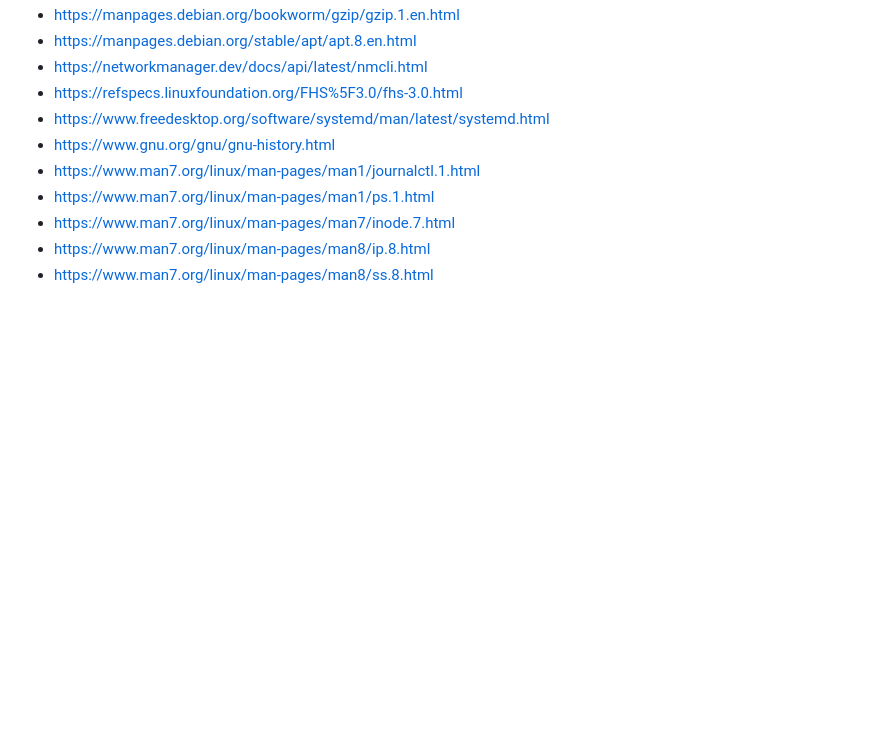
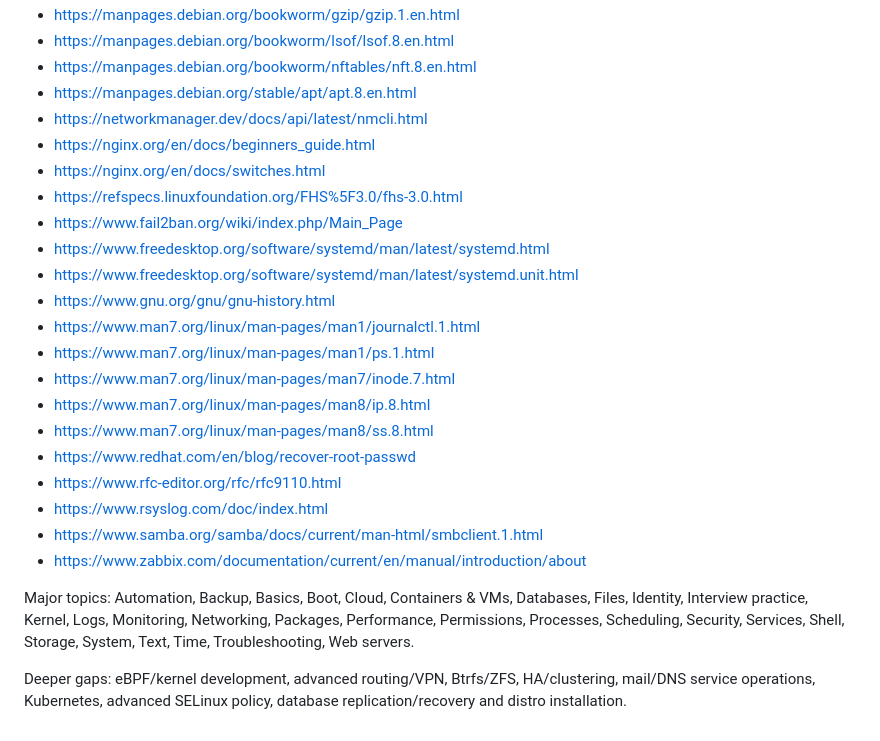
Before and after one commit to AKASH991833/linuxready, a Markdown page: 6-SOURCES.md, the part around one of its changes. Drawn GitHub-style; blank space fills up the shorter version.

```diff
--- a/6-SOURCES.md
+++ b/6-SOURCES.md
@@ -67,11 +135,26 @@ Every learning entry carries its own reference link in `data.js`. This is the de
 - https://manpages.debian.org/bookworm/gzip/gzip.1.en.html
+- https://manpages.debian.org/bookworm/lsof/lsof.8.en.html
+- https://manpages.debian.org/bookworm/nftables/nft.8.en.html
 - https://manpages.debian.org/stable/apt/apt.8.en.html
 - https://networkmanager.dev/docs/api/latest/nmcli.html
+- https://nginx.org/en/docs/beginners_guide.html
+- https://nginx.org/en/docs/switches.html
 - https://refspecs.linuxfoundation.org/FHS%5F3.0/fhs-3.0.html
+- https://www.fail2ban.org/wiki/index.php/Main_Page
 - https://www.freedesktop.org/software/systemd/man/latest/systemd.html
+- https://www.freedesktop.org/software/systemd/man/latest/systemd.unit.html
 - https://www.gnu.org/gnu/gnu-history.html
 - https://www.man7.org/linux/man-pages/man1/journalctl.1.html
 - https://www.man7.org/linux/man-pages/man1/ps.1.html
 - https://www.man7.org/linux/man-pages/man7/inode.7.html
 - https://www.man7.org/linux/man-pages/man8/ip.8.html
 - https://www.man7.org/linux/man-pages/man8/ss.8.html
+- https://www.redhat.com/en/blog/recover-root-passwd
+- https://www.rfc-editor.org/rfc/rfc9110.html
+- https://www.rsyslog.com/doc/index.html
+- https://www.samba.org/samba/docs/current/man-html/smbclient.1.html
+- https://www.zabbix.com/documentation/current/en/manual/introduction/about
+
+Major topics: Automation, Backup, Basics, Boot, Cloud, Containers & VMs, Databases, Files, Identity, Interview practice, Kernel, Logs, Monitoring, Networking, Packages, Performance, Permissions, Processes, Scheduling, Security, Services, Shell, Storage, System, Text, Time, Troubleshooting, Web servers.
+
+Deeper gaps: eBPF/kernel development, advanced routing/VPN, Btrfs/ZFS, HA/clustering, mail/DNS service operations, Kubernetes, advanced SELinux policy, database replication/recovery and distro installation.
```
Also changed, not shown: other parts of 6-SOURCES.md (+70 -2 lines).
